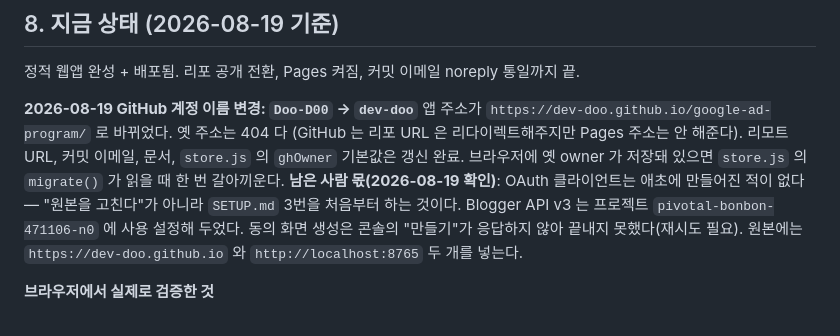
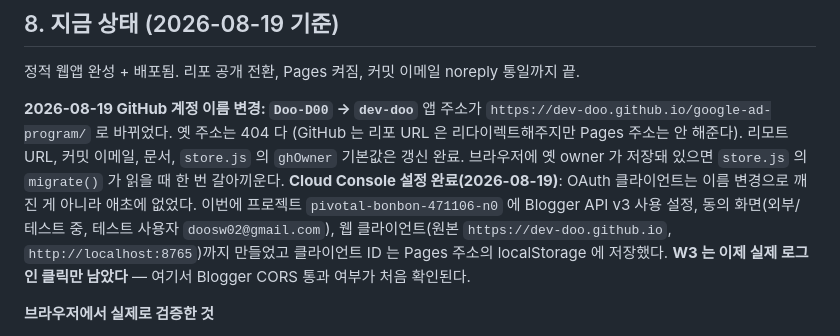
Before and after one commit to Doo-D00/google-ad-program, a Markdown page: CLAUDE.md, the part around the change. Rendered like a GitHub page.

```diff
--- a/CLAUDE.md
+++ b/CLAUDE.md
@@ -98,10 +98,11 @@ dev-serve.ps1         docs/ 를 localhost:8765 로 띄우는 개발용 서버
 (GitHub 는 리포 URL 은 리다이렉트해주지만 Pages 주소는 안 해준다). 리모트 URL, 커밋 이메일,
 문서, `store.js` 의 `ghOwner` 기본값은 갱신 완료. 브라우저에 옛 owner 가 저장돼 있으면
 `store.js` 의 `migrate()` 가 읽을 때 한 번 갈아끼운다.
-**남은 사람 몫(2026-08-19 확인)**: OAuth 클라이언트는 애초에 만들어진 적이 없다 — "원본을 고친다"가
-아니라 `SETUP.md` 3번을 처음부터 하는 것이다. Blogger API v3 는 프로젝트 `pivotal-bonbon-471106-n0`
-에 사용 설정해 두었다. 동의 화면 생성은 콘솔의 "만들기"가 응답하지 않아 끝내지 못했다(재시도 필요).
-원본에는 `https://dev-doo.github.io` 와 `http://localhost:8765` 두 개를 넣는다.
+**Cloud Console 설정 완료(2026-08-19)**: OAuth 클라이언트는 이름 변경으로 깨진 게 아니라 애초에
+없었다. 이번에 프로젝트 `pivotal-bonbon-471106-n0` 에 Blogger API v3 사용 설정, 동의 화면(외부/
+테스트 중, 테스트 사용자 `doosw02@gmail.com`), 웹 클라이언트(원본 `https://dev-doo.github.io`,
+`http://localhost:8765`)까지 만들었고 클라이언트 ID 는 Pages 주소의 localStorage 에 저장했다.
+**W3 는 이제 실제 로그인 클릭만 남았다** — 여기서 Blogger CORS 통과 여부가 처음 확인된다.
 
 **브라우저에서 실제로 검증한 것**
 - 화면 로딩(콘솔 에러 없음), 커서 위치 버튼 삽입, 미리보기 렌더
```
Also changed, not shown: SETUP.md (+9 -3 lines).
